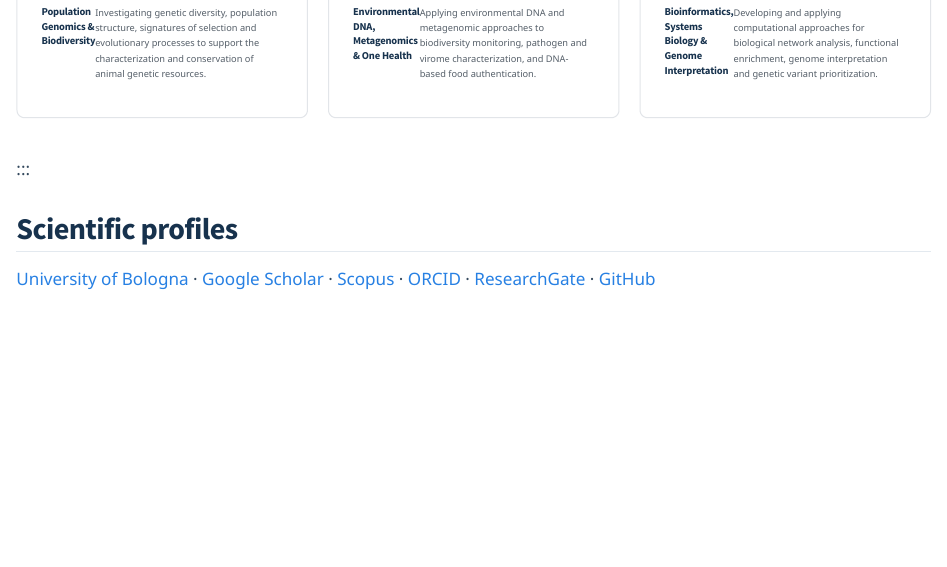
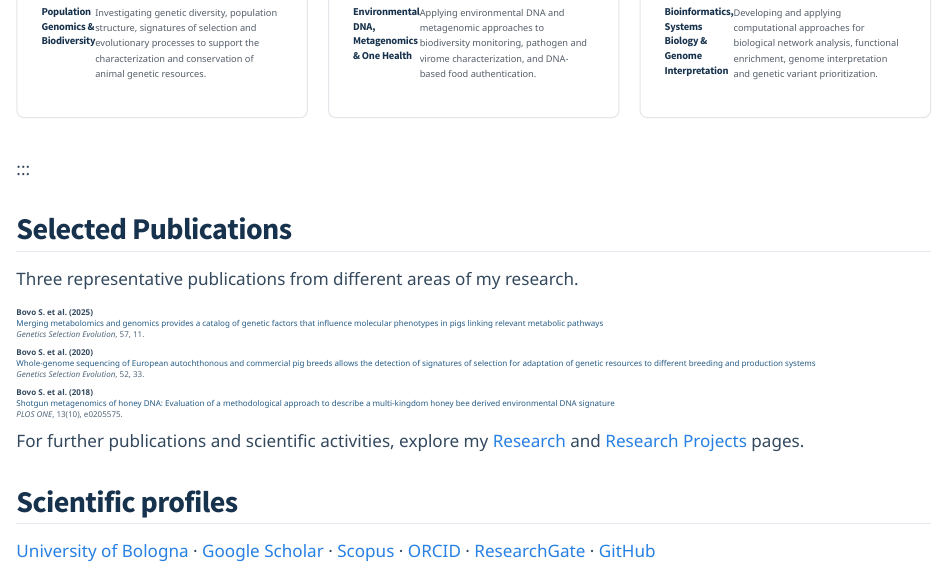
Before and after one commit to samuele-bovo/samuele-bovo.github.io, a Quarto document (index.qmd): the page in a window 1100 px wide, from 1120 px down. Rendered offline with R 4.5, knitr and Pandoc in place of Quarto, with nearby package versions.

Commit message:
Update index.qmd

```diff
--- a/index.qmd
+++ b/index.qmd
@@ -95,6 +95,33 @@ Developing and applying computational approaches for biological network analysis
 
 :::
 
+
+## Selected Publications
+
+Three representative publications from different
+areas of my research.
+
+::: {.publication-list}
+
+**Bovo S. et al. (2025)**
+[Merging metabolomics and genomics provides a catalog of genetic factors that influence molecular phenotypes in pigs linking relevant metabolic pathways](https://doi.org/10.1186/s12711-025-00960-8)
+*Genetics Selection Evolution*, 57, 11.
+
+**Bovo S. et al. (2020)**
+[Whole-genome sequencing of European autochthonous and commercial pig breeds allows the detection of signatures of selection for adaptation of genetic resources to different breeding and production systems](https://doi.org/10.1186/s12711-020-00553-7)
+*Genetics Selection Evolution*, 52, 33.
+
+**Bovo S. et al. (2018)**
+[Shotgun metagenomics of honey DNA: Evaluation of a methodological approach to describe a multi-kingdom honey bee derived environmental DNA signature](https://doi.org/10.1371/journal.pone.0205575)
+*PLOS ONE*, 13(10), e0205575.
+
+:::
+
+For further publications and scientific activities,
+explore my [Research](research.qmd) and
+[Research Projects](projects.qmd) pages.
+
+
 ## Scientific profiles
 
 [University of Bologna](https://www.unibo.it/sitoweb/samuele.bovo/en) ·
```
